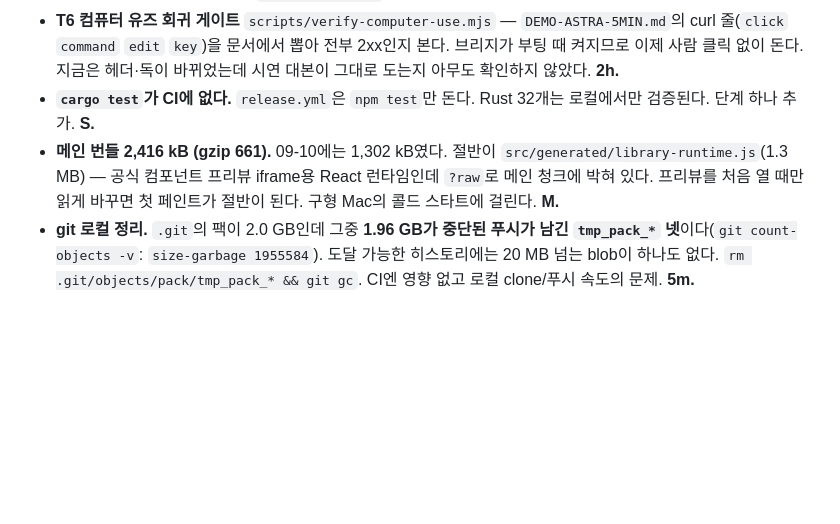
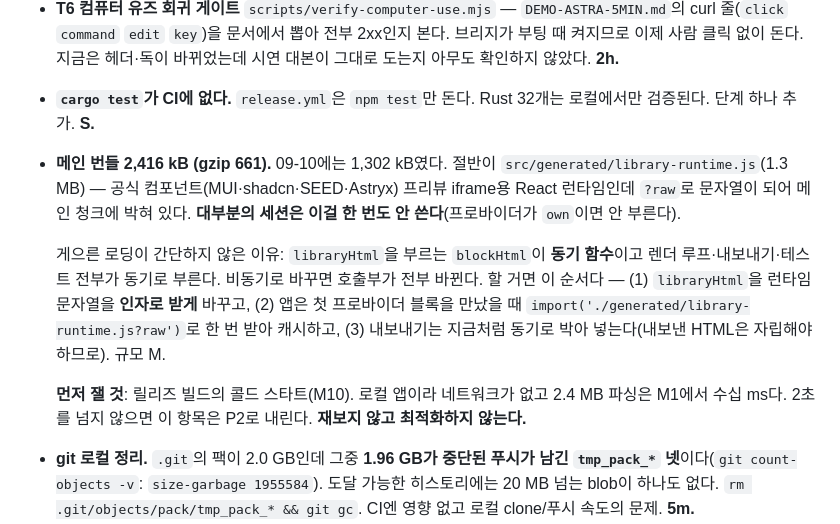
Before and after one commit to kwakseongjae/aphrodite-mela, a Markdown page: docs/LAUNCH-READINESS-2026-09-16.md, the part around the change. Drawn GitHub-style; blank space fills up the shorter version.

Commit message:
Docs: how the preview runtime would be made lazy, and why to measure first
The 1.3 MB React runtime sits in the main chunk as a string because
libraryHtml is called from a synchronous blockHtml, which every render
loop, export and test calls synchronously. Written down as three steps
rather than left as 'make it lazy', with a note that the cold start has
never actually been timed — a local app parses 2.4 MB in tens of
milliseconds, so the measurement decides whether this is P1 at all.

Co-Authored-By: Claude Opus 5 (1M context) <noreply@anthropic.com>

```diff
--- a/docs/LAUNCH-READINESS-2026-09-16.md
+++ b/docs/LAUNCH-READINESS-2026-09-16.md
@@ -52,7 +52,11 @@ P0 합계 **약 하루** + CI 25분.
 - **연결 모드의 기억 기간을 정한다.** `src/main.ts:141` 주석은 "세션 한정"이라는데, 코드는 `localStorage`에 12시간(`CONNECT_HOURS`)을 기억해 **재시작해도 쓰기 권한이 살아 있다** — 오늘 실제로 그랬다. 쓰기 권한이 실행을 넘어 살아남는 건 보안 결정이라 사람이 정해야 한다. 권고: 12시간을 유지하되 스위치 옆과 `AGENT-CHANNEL.md`에 "12시간 동안"이라고 적는다. 반대라면 `rememberConnect`를 지운다. **S.**
 - **T6 컴퓨터 유즈 회귀 게이트** `scripts/verify-computer-use.mjs` — `DEMO-ASTRA-5MIN.md`의 curl 줄(`click` `command` `edit` `key`)을 문서에서 뽑아 전부 2xx인지 본다. 브리지가 부팅 때 켜지므로 이제 사람 클릭 없이 돈다. 지금은 헤더·독이 바뀌었는데 시연 대본이 그대로 도는지 아무도 확인하지 않았다. **2h.**
 - **`cargo test`가 CI에 없다.** `release.yml`은 `npm test`만 돈다. Rust 32개는 로컬에서만 검증된다. 단계 하나 추가. **S.**
-- **메인 번들 2,416 kB (gzip 661).** 09-10에는 1,302 kB였다. 절반이 `src/generated/library-runtime.js`(1.3 MB) — 공식 컴포넌트 프리뷰 iframe용 React 런타임인데 `?raw`로 메인 청크에 박혀 있다. 프리뷰를 처음 열 때만 읽게 바꾸면 첫 페인트가 절반이 된다. 구형 Mac의 콜드 스타트에 걸린다. **M.**
+- **메인 번들 2,416 kB (gzip 661).** 09-10에는 1,302 kB였다. 절반이 `src/generated/library-runtime.js`(1.3 MB) — 공식 컴포넌트(MUI·shadcn·SEED·Astryx) 프리뷰 iframe용 React 런타임인데 `?raw`로 문자열이 되어 메인 청크에 박혀 있다. **대부분의 세션은 이걸 한 번도 안 쓴다**(프로바이더가 `own`이면 안 부른다).
+
+  게으른 로딩이 간단하지 않은 이유: `libraryHtml`을 부르는 `blockHtml`이 **동기 함수**이고 렌더 루프·내보내기·테스트 전부가 동기로 부른다. 비동기로 바꾸면 호출부가 전부 바뀐다. 할 거면 이 순서다 — (1) `libraryHtml`을 런타임 문자열을 **인자로 받게** 바꾸고, (2) 앱은 첫 프로바이더 블록을 만났을 때 `import('./generated/library-runtime.js?raw')`로 한 번 받아 캐시하고, (3) 내보내기는 지금처럼 동기로 박아 넣는다(내보낸 HTML은 자립해야 하므로). 규모 M.
+
+  **먼저 잴 것**: 릴리즈 빌드의 콜드 스타트(M10). 로컬 앱이라 네트워크가 없고 2.4 MB 파싱은 M1에서 수십 ms다. 2초를 넘지 않으면 이 항목은 P2로 내린다. **재보지 않고 최적화하지 않는다.**
 - **git 로컬 정리.** `.git`의 팩이 2.0 GB인데 그중 **1.96 GB가 중단된 푸시가 남긴 `tmp_pack_*` 넷**이다(`git count-objects -v`: `size-garbage 1955584`). 도달 가능한 히스토리에는 20 MB 넘는 blob이 하나도 없다. `rm .git/objects/pack/tmp_pack_* && git gc`. CI엔 영향 없고 로컬 clone/푸시 속도의 문제. **5m.**
 - **브랜드 킷 모달 미해명** — M1에서 재현되면 그때 잡고, 안 되면 항목을 닫는다.
 
```
